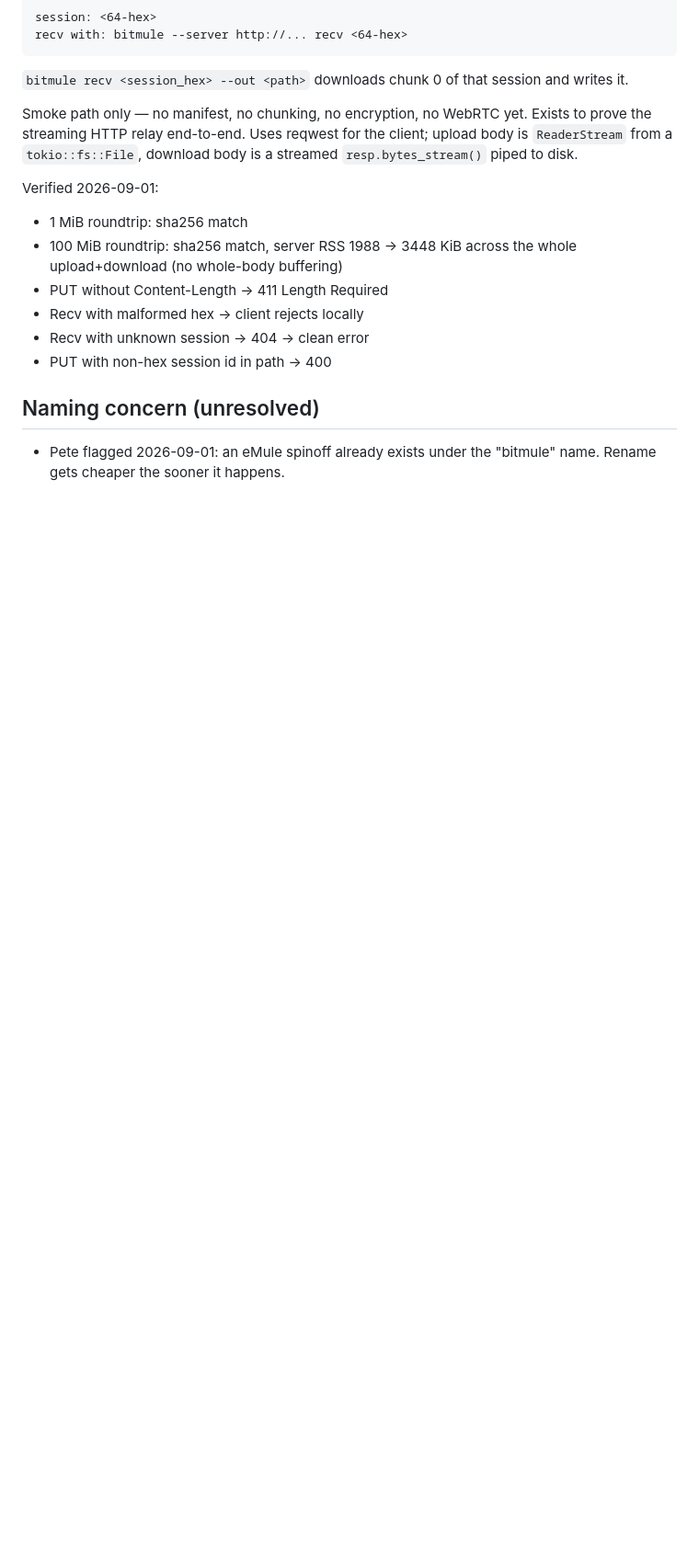
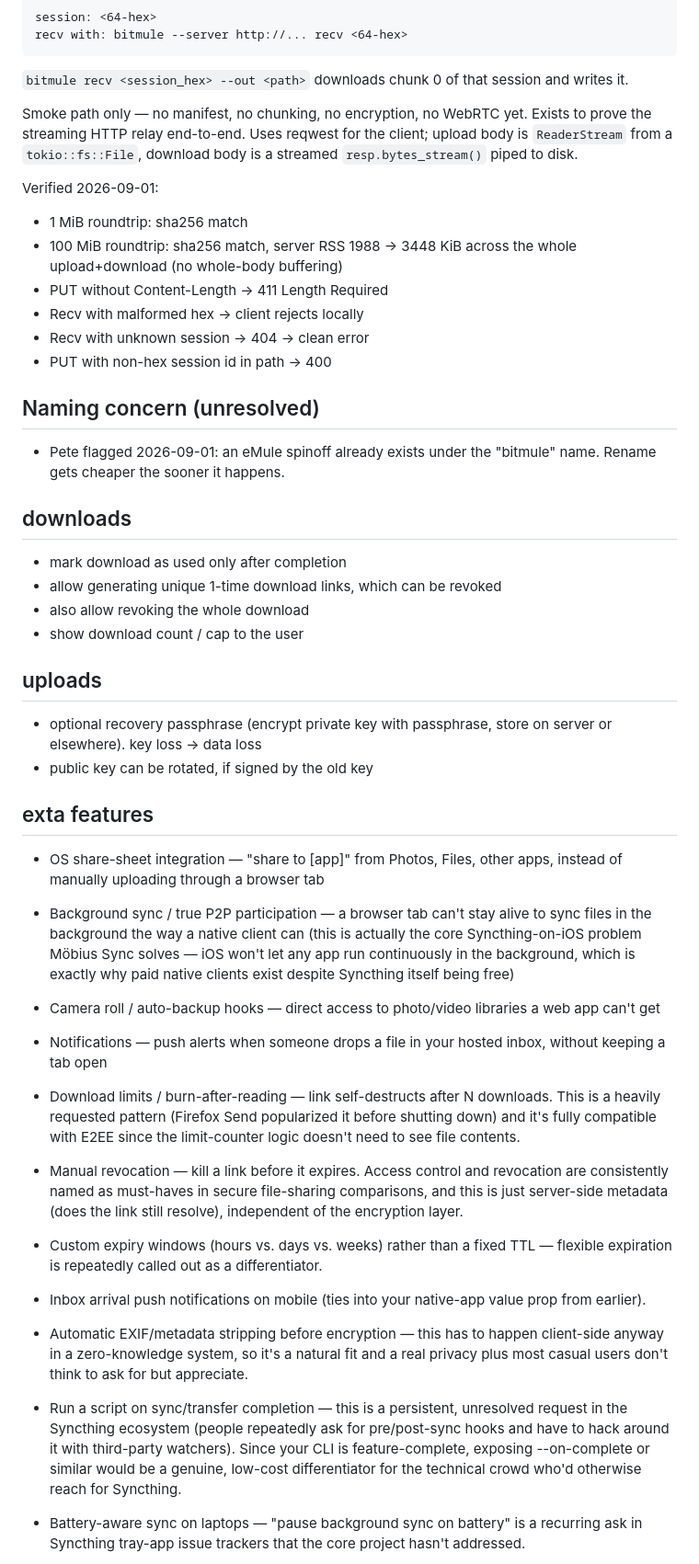
Before and after one commit to s3bk/bitmule, a Markdown page: docs/features.md, the part around one of its changes. Shown at 92% size. GitHub-like rendering; blank space fills up the shorter version.

```diff
--- a/docs/features.md
+++ b/docs/features.md
@@ -73,3 +73,27 @@ Verified 2026-09-01:
 ## Naming concern (unresolved)
 
 - Pete flagged 2026-09-01: an eMule spinoff already exists under the "bitmule" name. Rename gets cheaper the sooner it happens.
+
+## downloads
+- mark download as used only after completion
+- allow generating unique 1-time download links, which can be revoked
+- also allow revoking the whole download
+- show download count / cap to the user
+
+## uploads
+- optional recovery passphrase (encrypt private key with passphrase, store on server or elsewhere). key loss -> data loss
+- public key can be rotated, if signed by the old key
+
+## exta features
+- OS share-sheet integration — "share to [app]" from Photos, Files, other apps, instead of manually uploading through a browser tab
+- Background sync / true P2P participation — a browser tab can't stay alive to sync files in the background the way a native client can (this is actually the core Syncthing-on-iOS problem Möbius Sync solves — iOS won't let any app run continuously in the background, which is exactly why paid native clients exist despite Syncthing itself being free)
+- Camera roll / auto-backup hooks — direct access to photo/video libraries a web app can't get
+- Notifications — push alerts when someone drops a file in your hosted inbox, without keeping a tab open
+- Download limits / burn-after-reading — link self-destructs after N downloads. This is a heavily requested pattern (Firefox Send popularized it before shutting down) and it's fully compatible with E2EE since the limit-counter logic doesn't need to see file contents.
+- Manual revocation — kill a link before it expires. Access control and revocation are consistently named as must-haves in secure file-sharing comparisons, and this is just server-side metadata (does the link still resolve), independent of the encryption layer.
+- Custom expiry windows (hours vs. days vs. weeks) rather than a fixed TTL — flexible expiration is repeatedly called out as a differentiator.
+- Inbox arrival push notifications on mobile (ties into your native-app value prop from earlier).
+- Automatic EXIF/metadata stripping before encryption — this has to happen client-side anyway in a zero-knowledge system, so it's a natural fit and a real privacy plus most casual users don't think to ask for but appreciate.
+- Run a script on sync/transfer completion — this is a persistent, unresolved request in the Syncthing ecosystem (people repeatedly ask for pre/post-sync hooks and have to hack around it with third-party watchers). Since your CLI is feature-complete, exposing --on-complete <cmd> or similar would be a genuine, low-cost differentiator for the technical crowd who'd otherwise reach for Syncthing.
+- Battery-aware sync on laptops — "pause background sync on battery" is a recurring ask in Syncthing tray-app issue trackers that the core project hasn't addressed.
+
```
Also changed, not shown: other parts of docs/features.md (+23 -0 lines), docs/pricing.md (added, +29 -0 lines).
